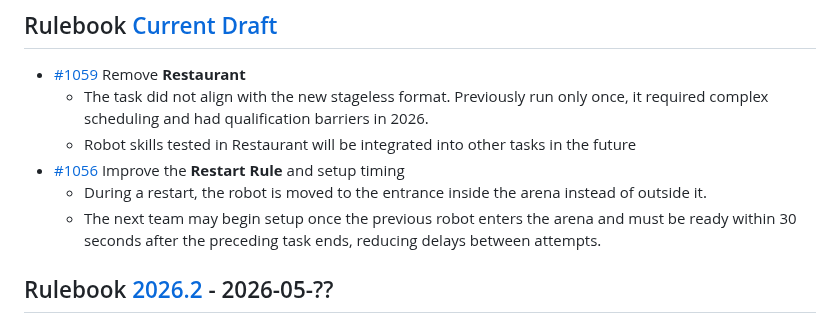
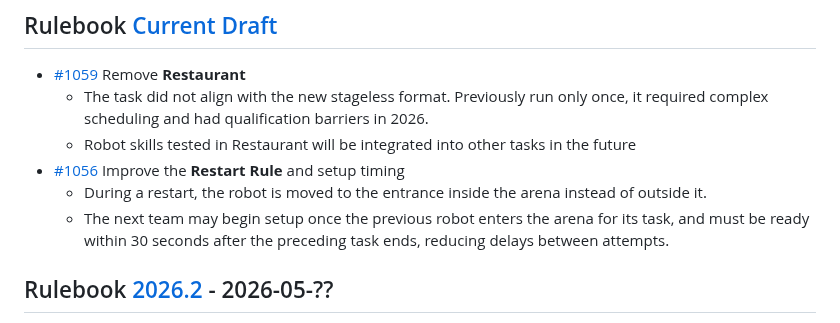
Before and after one commit to RoboCupAtHome/RuleBook, a Markdown page: CHANGELOG.md, the part around the change. Rendered like a GitHub page.

Commit message:
Updated change log

```diff
--- a/CHANGELOG.md
+++ b/CHANGELOG.md
@@ -19,7 +19,7 @@ All notable changes to this project will be documented in this file.
   * Robot skills tested in Restaurant will be integrated into other tasks in the future
 * [#1056](https://github.com/RoboCupAtHome/RuleBook/pull/1056) Improve the **Restart Rule** and setup timing
   * During a restart, the robot is moved to the entrance inside the arena instead of outside it.
-  * The next team may begin setup once the previous robot enters the arena and must be ready within 30 seconds after the preceding task ends, reducing delays between attempts.
+  * The next team may begin setup once the previous robot enters the arena for its task, and must be ready within 30 seconds after the preceding task ends, reducing delays between attempts.
 
 ## Rulebook [2026.2] - 2026-05-??
 
```
